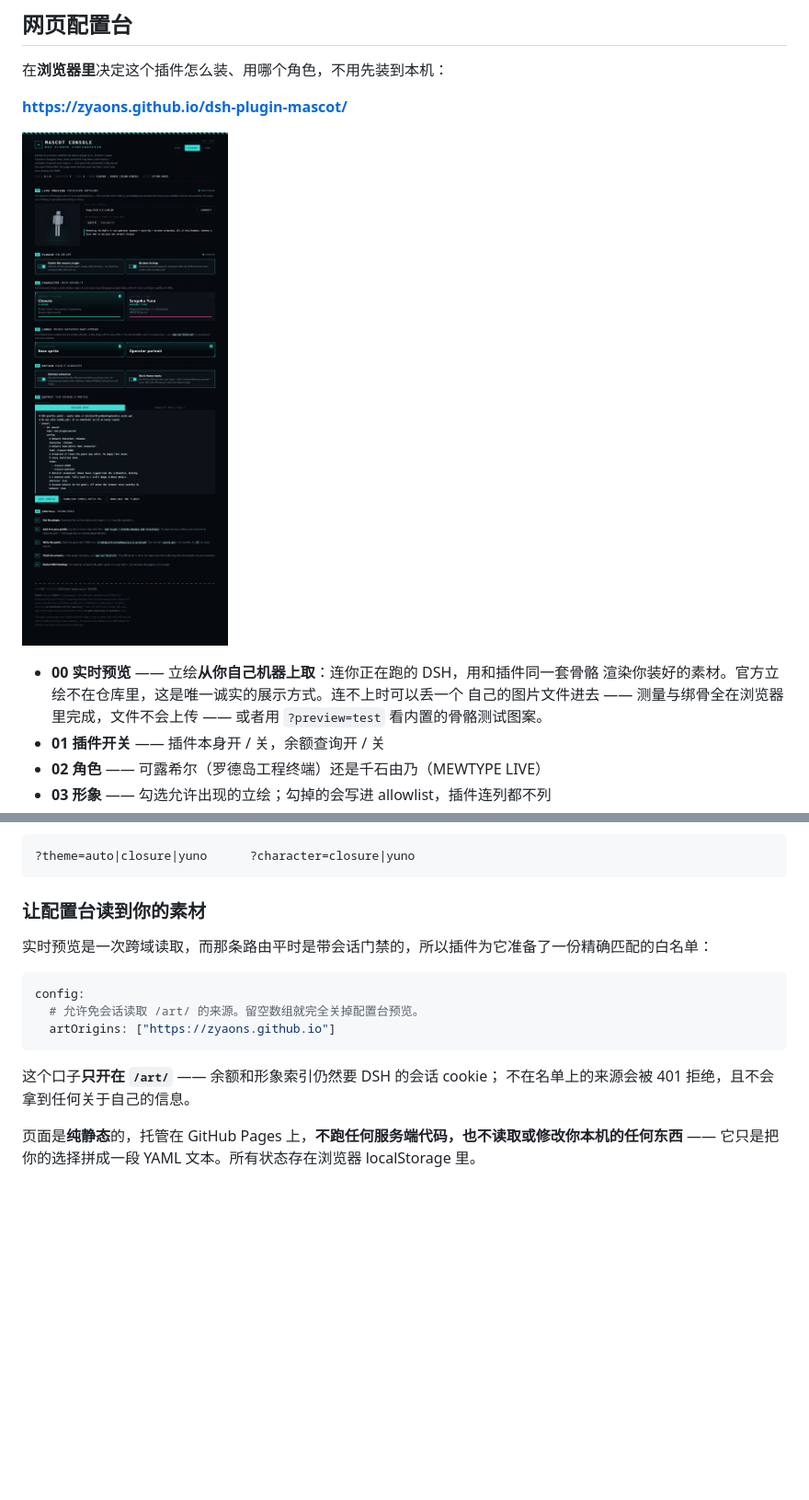
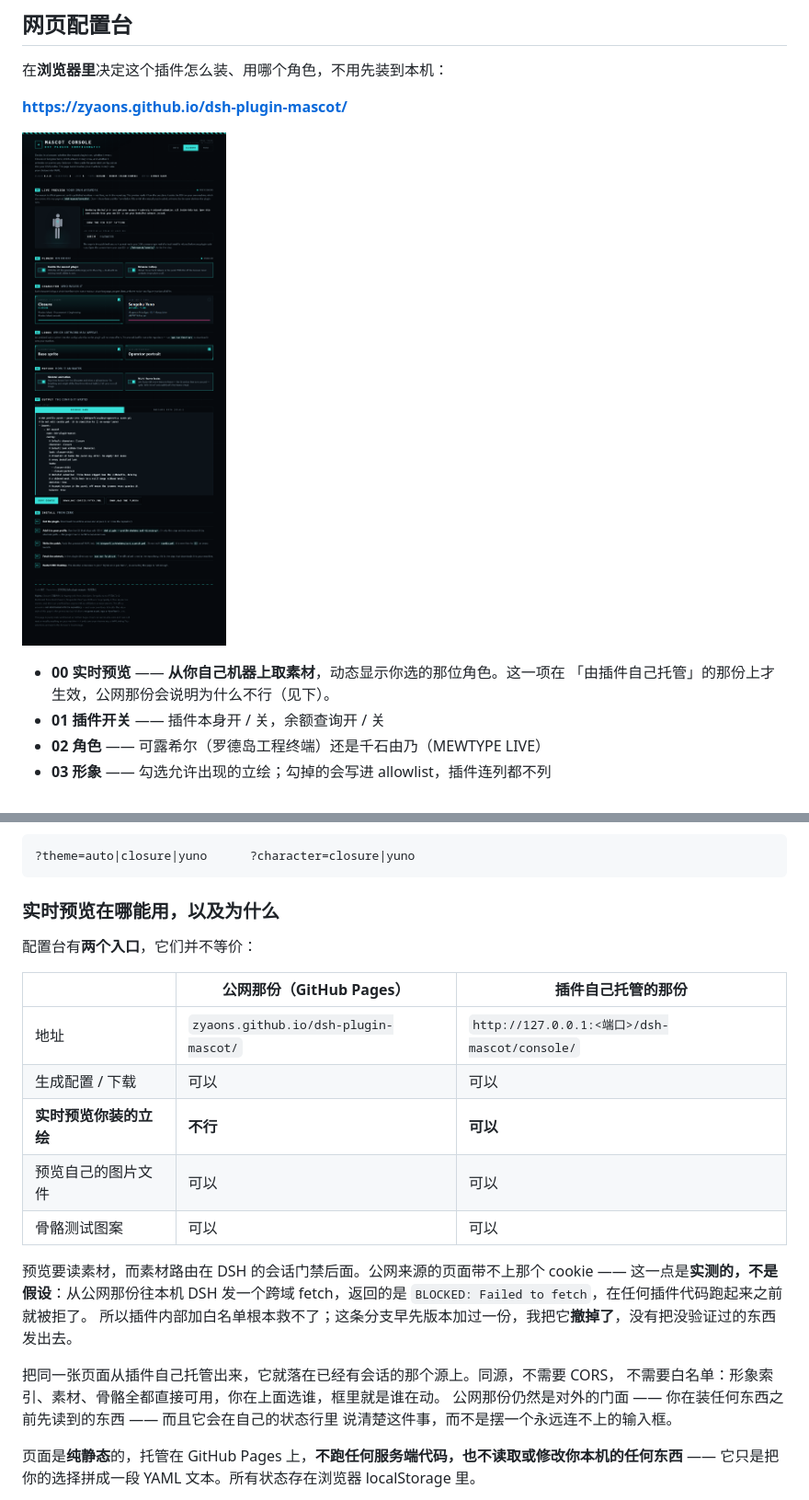
Before and after one commit to ZYAONS/dsh-plugin-mascot, a Markdown page: README.zh.md, 2 parts joined by grey strips. Shown at 92% size. Rendered like a GitHub page; pictures changed too: docs/site/preview.png; blank space fills up the shorter version.

````diff
--- a/README.zh.md
+++ b/README.zh.md
@@ -117,10 +117,8 @@ dsh plugin --profile desktop add "github:ZYAONS/dsh-plugin-mascot"
 
 ![配置台](docs/site/preview.png)
 
-- **00 实时预览** —— 立绘**从你自己机器上取**：连你正在跑的 DSH，用和插件同一套骨骼
-  渲染你装好的素材。官方立绘不在仓库里，这是唯一诚实的展示方式。连不上时可以丢一个
-  自己的图片文件进去 —— 测量与绑骨全在浏览器里完成，文件不会上传 —— 或者用
-  `?preview=test` 看内置的骨骼测试图案。
+- **00 实时预览** —— **从你自己机器上取素材**，动态显示你选的那位角色。这一项在
+  「由插件自己托管」的那份上才生效，公网那份会说明为什么不行（见下）。
 - **01 插件开关** —— 插件本身开 / 关，余额查询开 / 关
 - **02 角色** —— 可露希尔（罗德岛工程终端）还是千石由乃（MEWTYPE LIVE）
 - **03 形象** —— 勾选允许出现的立绘；勾掉的会写进 allowlist，插件连列都不列
@@ -160,18 +158,27 @@ dsh plugin --profile desktop add "github:ZYAONS/dsh-plugin-mascot"
 ?theme=auto|closure|yuno      ?character=closure|yuno
 ```
 
-### 让配置台读到你的素材
+### 实时预览在哪能用，以及为什么
 
-实时预览是一次跨域读取，而那条路由平时是带会话门禁的，所以插件为它准备了一份精确匹配的白名单：
+配置台有**两个入口**，它们并不等价：
 
-```yaml
-config:
-  # 允许免会话读取 /art/ 的来源。留空数组就完全关掉配置台预览。
-  artOrigins: ["https://zyaons.github.io"]
-```
+| | 公网那份（GitHub Pages） | 插件自己托管的那份 |
+|---|---|---|
+| 地址 | `zyaons.github.io/dsh-plugin-mascot/` | `http://127.0.0.1:<端口>/dsh-mascot/console/` |
+| 生成配置 / 下载 | 可以 | 可以 |
+| **实时预览你装的立绘** | **不行** | **可以** |
+| 预览自己的图片文件 | 可以 | 可以 |
+| 骨骼测试图案 | 可以 | 可以 |
 
-这个口子**只开在 `/art/`** —— 余额和形象索引仍然要 DSH 的会话 cookie；
-不在名单上的来源会被 401 拒绝，且不会拿到任何关于自己的信息。
+预览要读素材，而素材路由在 DSH 的会话门禁后面。公网来源的页面带不上那个 cookie ——
+这一点是**实测的，不是假设**：从公网那份往本机 DSH 发一个跨域 fetch，返回的是
+`BLOCKED: Failed to fetch`，在任何插件代码跑起来之前就被拒了。
+所以插件内部加白名单根本救不了；这条分支早先版本加过一份，我把它**撤掉了**，没有把没验证过的东西发出去。
+
+把同一张页面从插件自己托管出来，它就落在已经有会话的那个源上。同源，不需要 CORS，
+不需要白名单：形象索引、素材、骨骼全都直接可用，你在上面选谁，框里就是谁在动。
+公网那份仍然是对外的门面 —— 你在装任何东西之前先读到的东西 —— 而且它会在自己的状态行里
+说清楚这件事，而不是摆一个永远连不上的输入框。
 
 页面是**纯静态**的，托管在 GitHub Pages 上，**不跑任何服务端代码，也不读取或修改你本机的任何东西** ——
 它只是把你的选择拼成一段 YAML 文本。所有状态存在浏览器 localStorage 里。
````
Also changed, not shown: README.md (+25 -20 lines), docs/site/preview-yuno.png, 7 other files.
